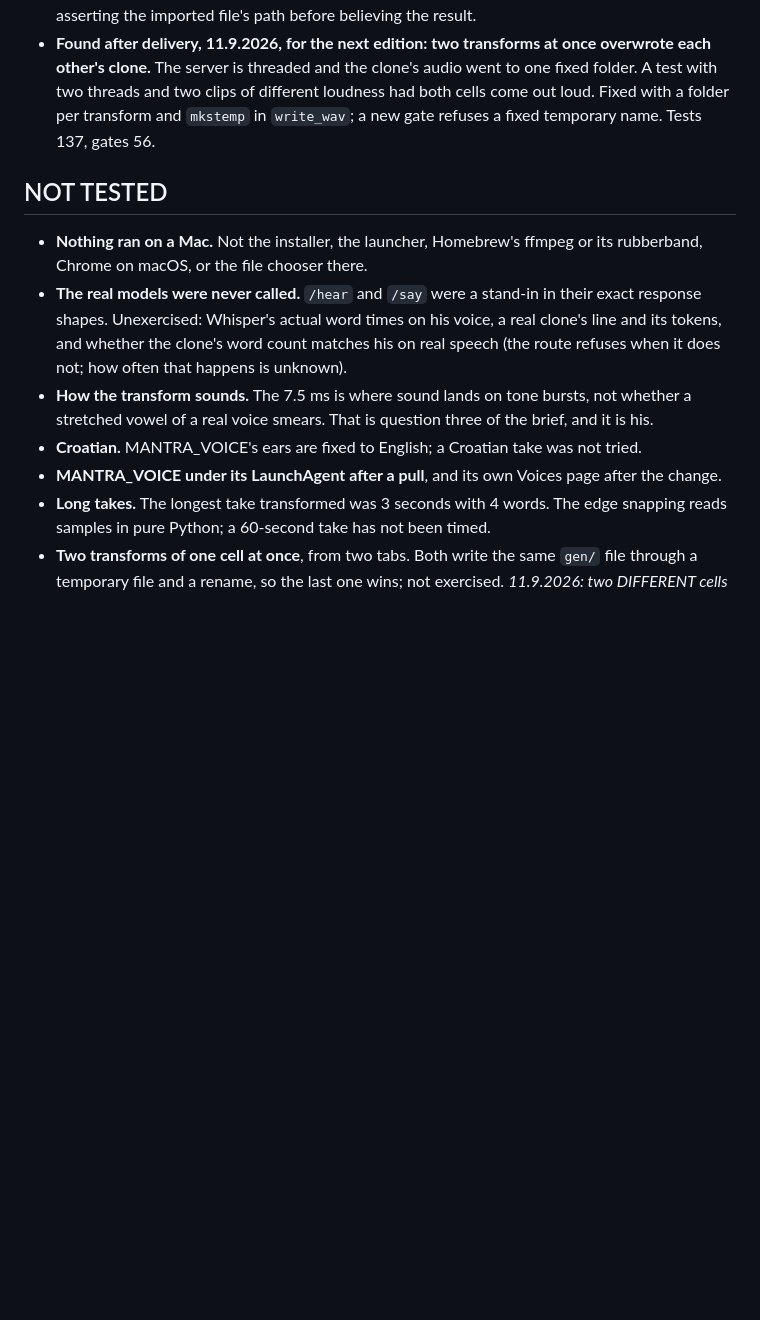
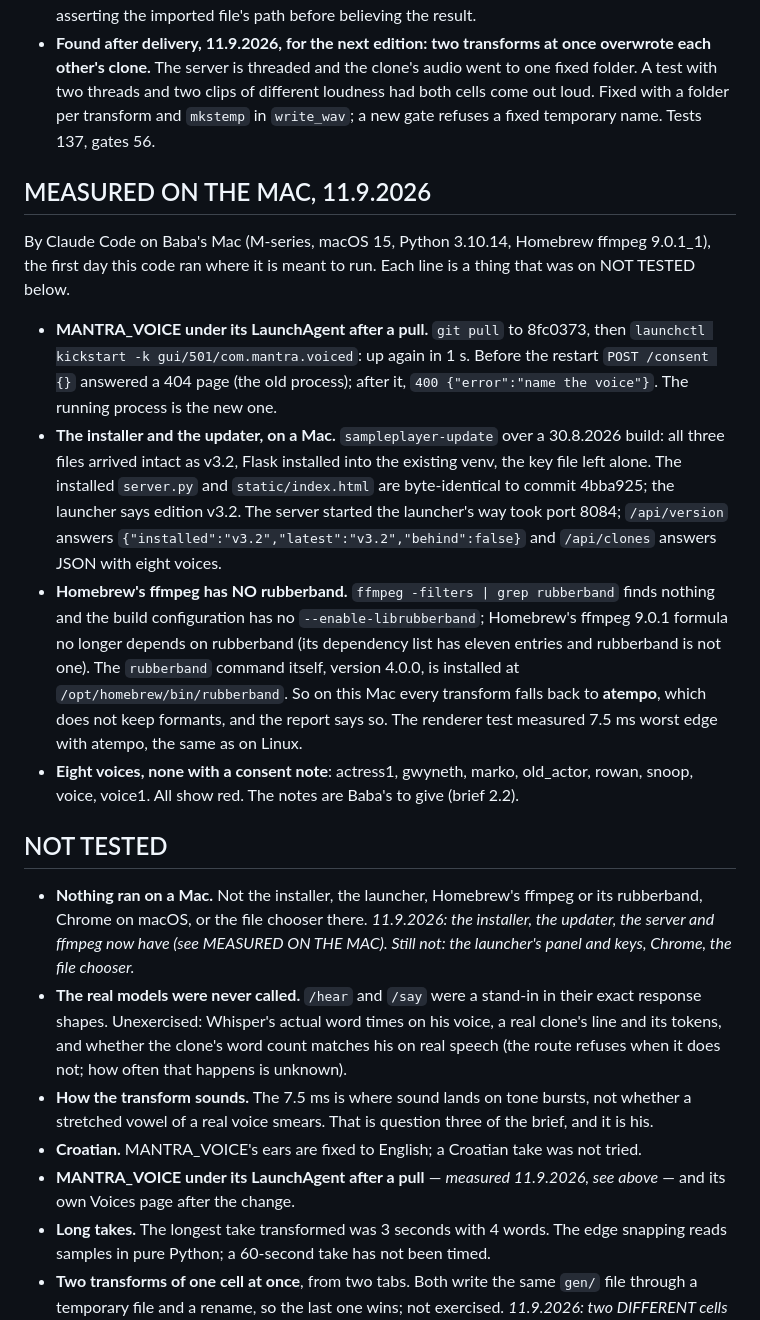
Before and after one commit to markoboskoauroville/SAMPLE_PLAYER_MACOS, a Markdown page: DELIVERY_RECORD.md, the part around the change. Drawn GitHub-style; blank space fills up the shorter version.

Commit message:
Part 2.1, 2.3, 2.4 measured on the Mac: voiced restarted and proven new, v3.2 installed and running, Homebrew's ffmpeg has no rubberband
Co-Authored-By: Claude Fable 5.1 <noreply@anthropic.com>
Claude-Session: https://claude.ai/code/session_016ebRWZi3mqauopbUPnQpiA

```diff
--- a/DELIVERY_RECORD.md
+++ b/DELIVERY_RECORD.md
@@ -115,10 +115,33 @@ Chromium, says to press q and start again.
   per transform and `mkstemp` in `write_wav`; a new gate refuses a fixed temporary name. Tests 137,
   gates 56.
 
+## MEASURED ON THE MAC, 11.9.2026
+
+By Claude Code on Baba's Mac (M-series, macOS 15, Python 3.10.14, Homebrew ffmpeg 9.0.1_1), the first
+day this code ran where it is meant to run. Each line is a thing that was on NOT TESTED below.
+
+- **MANTRA_VOICE under its LaunchAgent after a pull.** `git pull` to 8fc0373, then `launchctl kickstart
+  -k gui/501/com.mantra.voiced`: up again in 1 s. Before the restart `POST /consent {}` answered a 404
+  page (the old process); after it, `400 {"error":"name the voice"}`. The running process is the new one.
+- **The installer and the updater, on a Mac.** `sampleplayer-update` over a 30.8.2026 build: all three
+  files arrived intact as v3.2, Flask installed into the existing venv, the key file left alone. The
+  installed `server.py` and `static/index.html` are byte-identical to commit 4bba925; the launcher says
+  edition v3.2. The server started the launcher's way took port 8084; `/api/version` answers
+  `{"installed":"v3.2","latest":"v3.2","behind":false}` and `/api/clones` answers JSON with eight voices.
+- **Homebrew's ffmpeg has NO rubberband.** `ffmpeg -filters | grep rubberband` finds nothing and the
+  build configuration has no `--enable-librubberband`; Homebrew's ffmpeg 9.0.1 formula no longer
+  depends on rubberband (its dependency list has eleven entries and rubberband is not one). The
+  `rubberband` command itself, version 4.0.0, is installed at `/opt/homebrew/bin/rubberband`. So on
+  this Mac every transform falls back to **atempo**, which does not keep formants, and the report
+  says so. The renderer test measured 7.5 ms worst edge with atempo, the same as on Linux.
+- **Eight voices, none with a consent note**: actress1, gwyneth, marko, old_actor, rowan, snoop, voice,
+  voice1. All show red. The notes are Baba's to give (brief 2.2).
+
 ## NOT TESTED
 
 - **Nothing ran on a Mac.** Not the installer, the launcher, Homebrew's ffmpeg or its rubberband, Chrome
-  on macOS, or the file chooser there.
+  on macOS, or the file chooser there. *11.9.2026: the installer, the updater, the server and ffmpeg
+  now have (see MEASURED ON THE MAC). Still not: the launcher's panel and keys, Chrome, the file chooser.*
 - **The real models were never called.** `/hear` and `/say` were a stand-in in their exact response
   shapes. Unexercised: Whisper's actual word times on his voice, a real clone's line and its tokens,
   and whether the clone's word count matches his on real speech (the route refuses when it does not;
@@ -126,7 +149,8 @@ Chromium, says to press q and start again.
 - **How the transform sounds.** The 7.5 ms is where sound lands on tone bursts, not whether a stretched
   vowel of a real voice smears. That is question three of the brief, and it is his.
 - **Croatian.** MANTRA_VOICE's ears are fixed to English; a Croatian take was not tried.
-- **MANTRA_VOICE under its LaunchAgent after a pull**, and its own Voices page after the change.
+- **MANTRA_VOICE under its LaunchAgent after a pull** — *measured 11.9.2026, see above* — and its own
+  Voices page after the change.
 - **Long takes.** The longest take transformed was 3 seconds with 4 words. The edge snapping reads
   samples in pure Python; a 60-second take has not been timed.
 - **Two transforms of one cell at once**, from two tabs. Both write the same `gen/` file through a
```
Also changed, not shown: CLAUDE_CODE_FINISH.md (+10 -3 lines).
